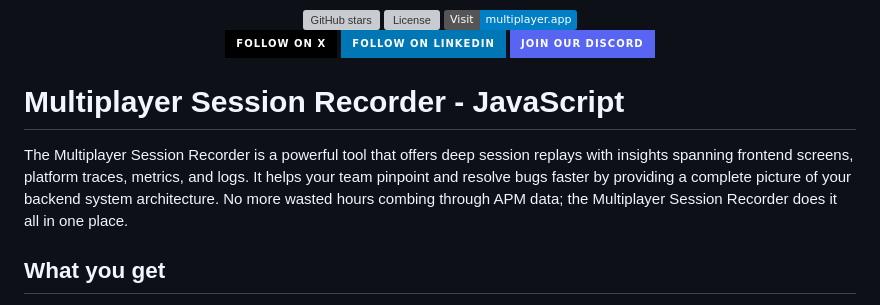
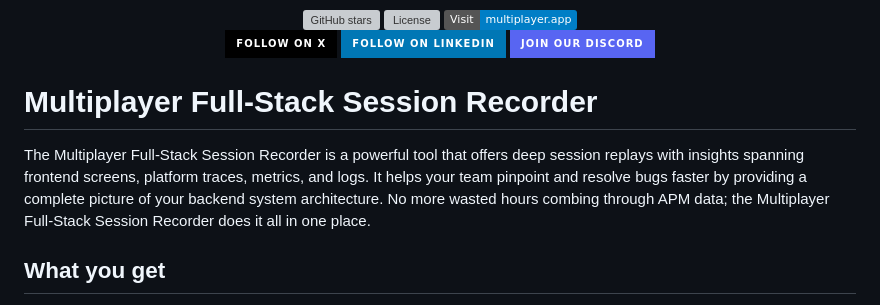
Before and after one commit to multiplayer-app/multiplayer-session-recorder-javascript, a Markdown page: README.md, the part around the change. Rendered like a GitHub page; badges without logos; grey boxes are pictures that could not be loaded.

Commit message:
fix: readme title update

```diff
--- a/README.md
+++ b/README.md
@@ -26,9 +26,9 @@
   </p>
 </div>
 
-# Multiplayer Session Recorder - JavaScript
+# Multiplayer Full-Stack Session Recorder
 
-The Multiplayer Session Recorder is a powerful tool that offers deep session replays with insights spanning frontend screens, platform traces, metrics, and logs. It helps your team pinpoint and resolve bugs faster by providing a complete picture of your backend system architecture. No more wasted hours combing through APM data; the Multiplayer Session Recorder does it all in one place.
+The Multiplayer Full-Stack Session Recorder is a powerful tool that offers deep session replays with insights spanning frontend screens, platform traces, metrics, and logs. It helps your team pinpoint and resolve bugs faster by providing a complete picture of your backend system architecture. No more wasted hours combing through APM data; the Multiplayer Full-Stack Session Recorder does it all in one place.
 
 ## What you get
 
```
